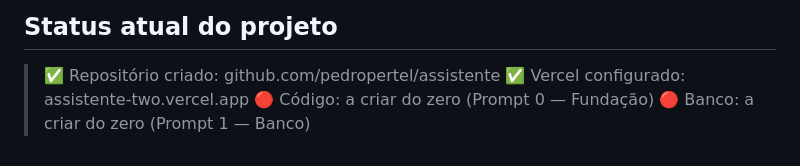
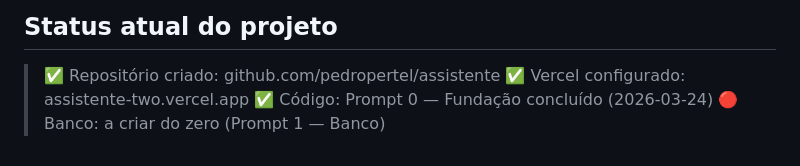
Before and after one commit to pedropertel/assistente, a Markdown page: CLAUDE.md, the part around the change. Rendered like a GitHub page.

Commit message:
docs: atualizar status — Prompt 0 concluído
Co-Authored-By: Claude Opus 4.6 (1M context) <noreply@anthropic.com>

```diff
--- a/CLAUDE.md
+++ b/CLAUDE.md
@@ -307,5 +307,5 @@ Histórico separado: `chat_mensagens WHERE agente_slug = '{slug}'`
 
 > ✅ Repositório criado: github.com/pedropertel/assistente
 > ✅ Vercel configurado: assistente-two.vercel.app
-> 🔴 Código: a criar do zero (Prompt 0 — Fundação)
+> ✅ Código: Prompt 0 — Fundação concluído (2026-03-24)
 > 🔴 Banco: a criar do zero (Prompt 1 — Banco)
```
